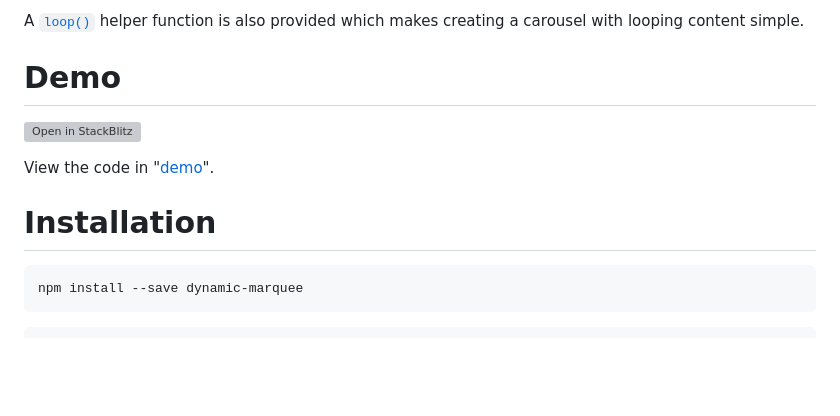
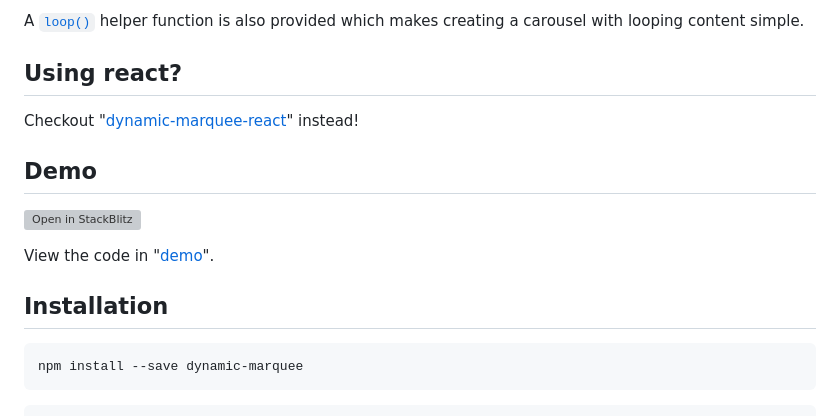
Before and after one commit to tjenkinson/dynamic-marquee, a Markdown page: README.md, the part around the change printed below. Rendered like a GitHub page; blank space fills up the shorter version; grey boxes are pictures that could not be loaded.

Commit message:
mention react version on readme
and fix indentation

````diff
--- a/README.md
+++ b/README.md
@@ -12,13 +12,17 @@ Features:
 
 A [`loop()`](#loop) helper function is also provided which makes creating a carousel with looping content simple.
 
-# Demo
+## Using react?
+
+Checkout "[dynamic-marquee-react](https://github.com/tjenkinson/dynamic-marquee-react)" instead!
+
+## Demo
 
 [![Open in StackBlitz](https://developer.stackblitz.com/img/open_in_stackblitz.svg)](https://stackblitz.com/github/tjenkinson/dynamic-marquee/tree/master/demo?title=Dynamic%20Marquee%20Demo&file=src%2Fmain.ts)
 
 View the code in "[demo](./demo)".
 
-# Installation
+## Installation
 
 ```
 npm install --save dynamic-marquee
````
Also changed, not shown: other parts of README.md (+10 -10 lines).
